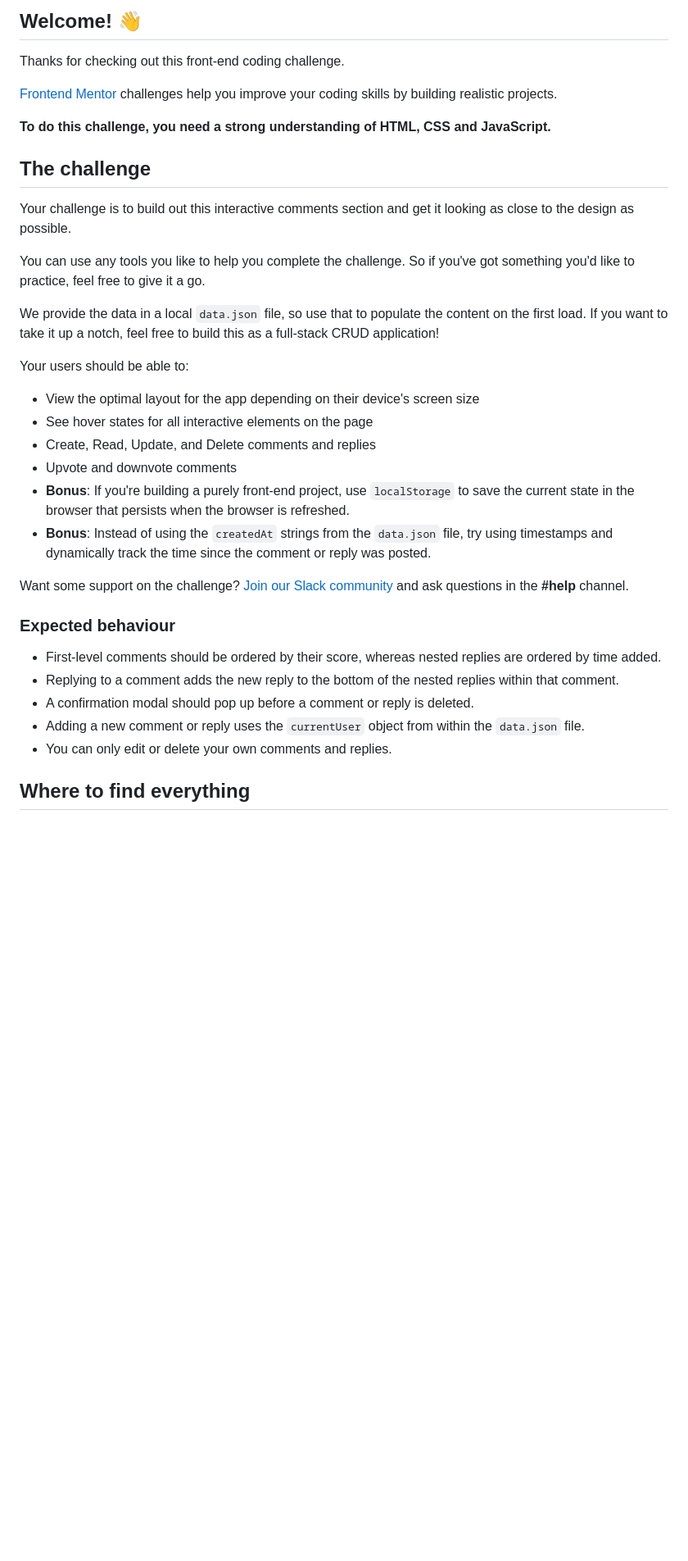
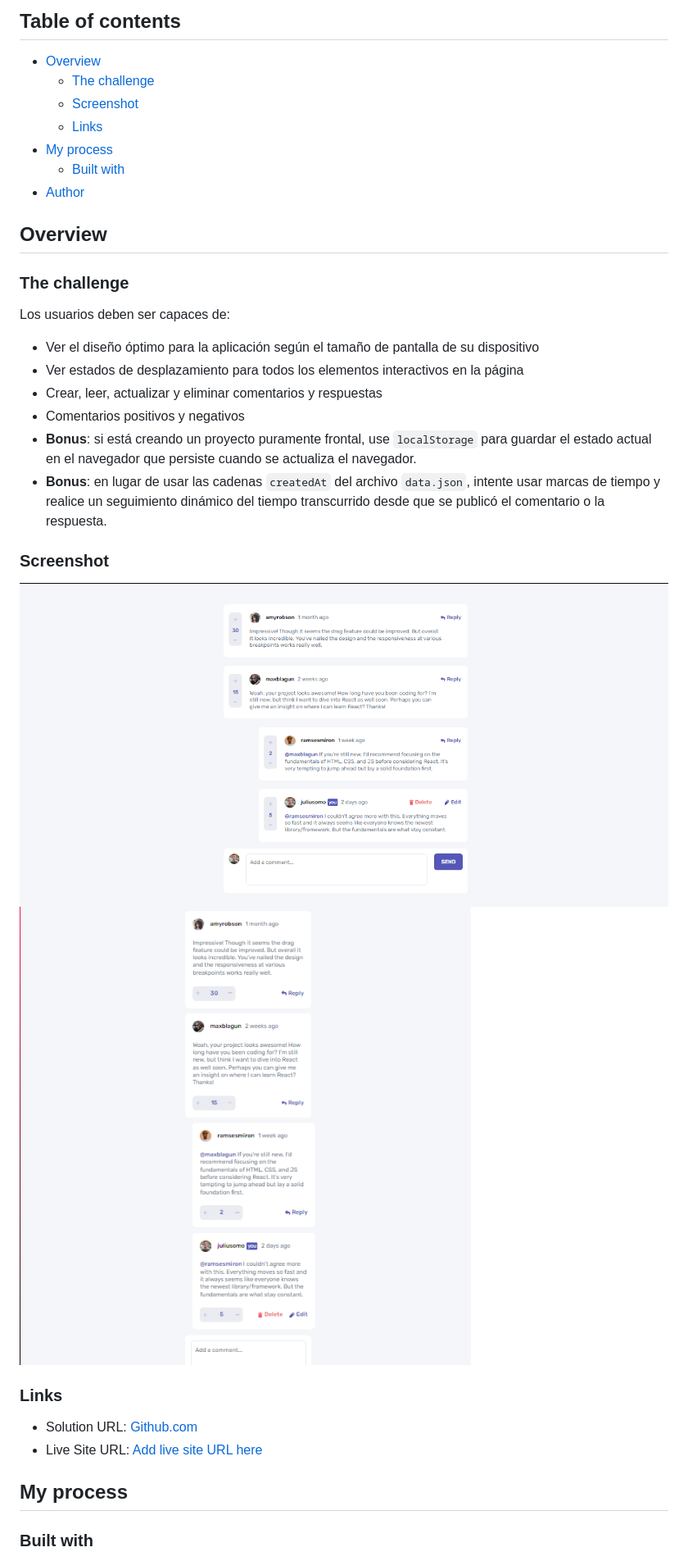
Before and after one commit to Yosoyteamc/interactive-comments-section-main, a Markdown page: README.md, the part around the change printed below. Shown: that part at 82% size. GitHub-like rendering; pictures changed too: screenshot1.png (added), screenshot2.png (added); blank space fills up the shorter version.

```diff
--- a/README.md
+++ b/README.md
@@ -4,38 +4,40 @@
 
-## Welcome! 👋
+## Table of contents
 
-Thanks for checking out this front-end coding challenge.
+- [Overview](#overview)
+  - [The challenge](#the-challenge)
+  - [Screenshot](#screenshot)
+  - [Links](#links)
+- [My process](#my-process)
+  - [Built with](#built-with)
+- [Author](#author)
 
-[Frontend Mentor](https://www.frontendmentor.io) challenges help you improve your coding skills by building realistic projects.
 
-**To do this challenge, you need a strong understanding of HTML, CSS and JavaScript.**
+## Overview
 
-## The challenge
+### The challenge
 
-Your challenge is to build out this interactive comments section and get it looking as close to the design as possible.
+Los usuarios deben ser capaces de:
 
-You can use any tools you like to help you complete the challenge. So if you've got something you'd like to practice, feel free to give it a go.
+- Ver el diseño óptimo para la aplicación según el tamaño de pantalla de su dispositivo
+- Ver estados de desplazamiento para todos los elementos interactivos en la página
+- Crear, leer, actualizar y eliminar comentarios y respuestas
+- Comentarios positivos y negativos
+- **Bonus**: si está creando un proyecto puramente frontal, use `localStorage` para guardar el estado actual en el navegador que persiste cuando se actualiza el navegador.
+- **Bonus**: en lugar de usar las cadenas `createdAt` del archivo `data.json`, intente usar marcas de tiempo y realice un seguimiento dinámico del tiempo transcurrido desde que se publicó el comentario o la respuesta.
 
-We provide the data in a local `data.json` file, so use that to populate the content on the first load. If you want to take it up a notch, feel free to build this as a full-stack CRUD application!
+### Screenshot
 
-Your users should be able to:
+![](./screenshot1.png)
+![](./screenshot2.png)
 
-- View the optimal layout for the app depending on their device's screen size
-- See hover states for all interactive elements on the page
-- Create, Read, Update, and Delete comments and replies
-- Upvote and downvote comments
-- **Bonus**: If you're building a purely front-end project, use `localStorage` to save the current state in the browser that persists when the browser is refreshed.
-- **Bonus**: Instead of using the `createdAt` strings from the `data.json` file, try using timestamps and dynamically track the time since the comment or reply was posted.
 
-Want some support on the challenge? [Join our Slack community](https://www.frontendmentor.io/slack) and ask questions in the **#help** channel.
+### Links
 
-### Expected behaviour
+- Solution URL: [Github.com](https://github.com/Yosoyteamc/interactive-comments-section-main.git)
+- Live Site URL: [Add live site URL here](https://your-live-site-url.com)
 
-- First-level comments should be ordered by their score, whereas nested replies are ordered by time added.
-- Replying to a comment adds the new reply to the bottom of the nested replies within that comment.
-- A confirmation modal should pop up before a comment or reply is deleted.
-- Adding a new comment or reply uses the `currentUser` object from within the `data.json` file.
-- You can only edit or delete your own comments and replies.
+## My process
 
-## Where to find everything
+### Built with
 
```
Also changed, not shown: other parts of README.md (+11 -64 lines), README-template.md (deleted, +0 -115 lines), 3 other files.
